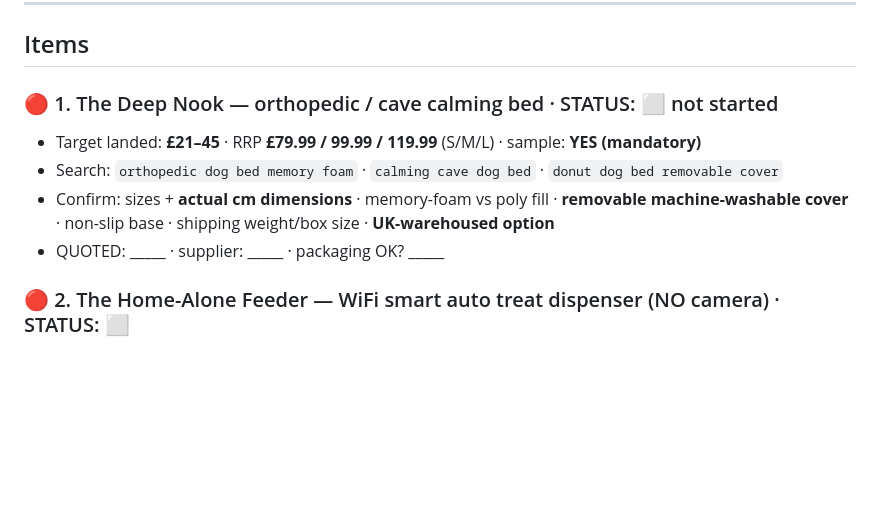
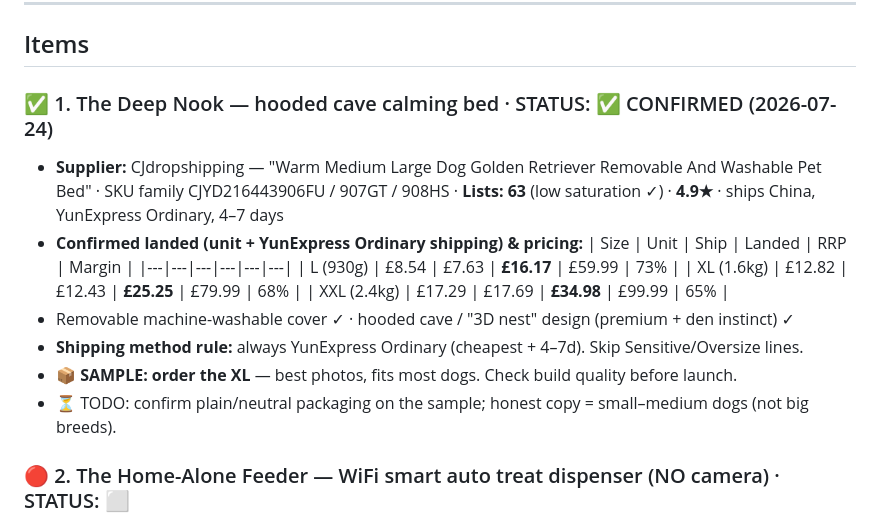
Before and after one commit to aryancodes420/sc, a Markdown page: audit/implementation-notes/sourcing-checklist.md, the part around the change. Drawn GitHub-style; blank space fills up the shorter version.

Commit message:
docs(sourcing): confirm Deep Nook cave bed supplier + landed costs
Co-Authored-By: Claude Opus 4.8 <noreply@anthropic.com>
Claude-Session: https://claude.ai/code/session_01RoEGCndVuQ8BUtz3bvx6PM

```diff
--- a/audit/implementation-notes/sourcing-checklist.md
+++ b/audit/implementation-notes/sourcing-checklist.md
@@ -27,11 +27,19 @@
 
 ## Items
 
-### 🔴 1. The Deep Nook — orthopedic / cave calming bed  ·  STATUS: ⬜ not started
-- Target landed: **£21–45** · RRP **£79.99 / 99.99 / 119.99** (S/M/L) · sample: **YES (mandatory)**
-- Search: `orthopedic dog bed memory foam` · `calming cave dog bed` · `donut dog bed removable cover`
-- Confirm: sizes + **actual cm dimensions** · memory-foam vs poly fill · **removable machine-washable cover** · non-slip base · shipping weight/box size · **UK-warehoused option**
-- QUOTED: _____ · supplier: _____ · packaging OK? _____
+### ✅ 1. The Deep Nook — hooded cave calming bed  ·  STATUS: ✅ CONFIRMED (2026-07-24)
+- **Supplier:** CJdropshipping — "Warm Medium Large Dog Golden Retriever Removable And Washable Pet Bed"
+  · SKU family CJYD216443906FU / 907GT / 908HS · **Lists: 63** (low saturation ✓) · **4.9★** · ships China, YunExpress Ordinary, 4–7 days
+- **Confirmed landed (unit + YunExpress Ordinary shipping) & pricing:**
+  | Size | Unit | Ship | Landed | RRP | Margin |
+  |---|---|---|---|---|---|
+  | L (930g) | £8.54 | £7.63 | **£16.17** | £59.99 | 73% |
+  | XL (1.6kg) | £12.82 | £12.43 | **£25.25** | £79.99 | 68% |
+  | XXL (2.4kg) | £17.29 | £17.69 | **£34.98** | £99.99 | 65% |
+- Removable machine-washable cover ✓ · hooded cave / "3D nest" design (premium + den instinct) ✓
+- **Shipping method rule:** always YunExpress Ordinary (cheapest + 4–7d). Skip Sensitive/Oversize lines.
+- **📦 SAMPLE: order the XL** — best photos, fits most dogs. Check build quality before launch.
+- ⏳ TODO: confirm plain/neutral packaging on the sample; honest copy = small–medium dogs (not big breeds).
 
 ### 🔴 2. The Home-Alone Feeder — WiFi smart auto treat dispenser (NO camera)  ·  STATUS: ⬜
 - Target landed: **£15–30** · RRP **£59.99** · sample: **YES (light)**
```
